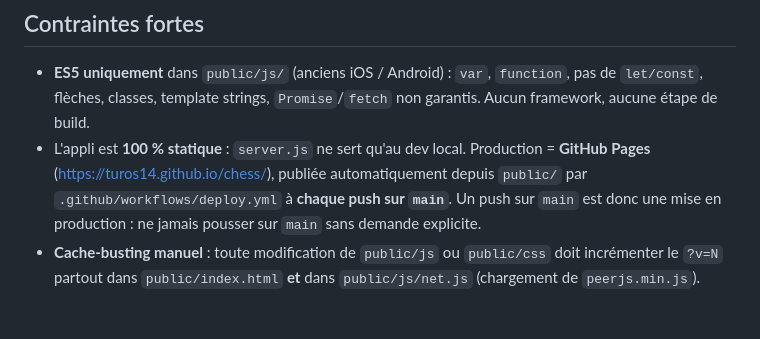
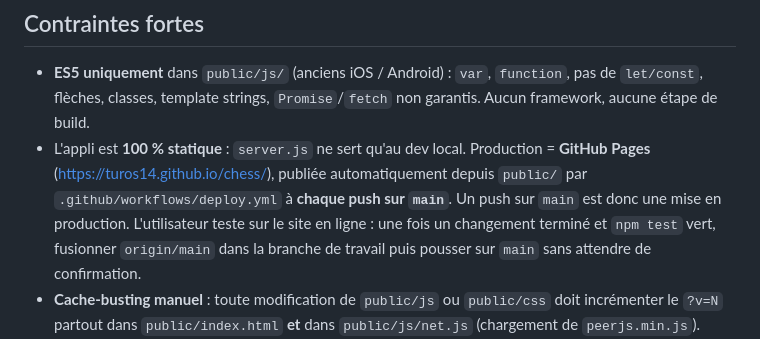
Before and after one commit to Turos14/chess, a Markdown page: CLAUDE.md, the part around the change. Rendered like a GitHub page; blank space fills up the shorter version.

Commit message:
Précise dans CLAUDE.md que les changements terminés sont déployés directement
Co-Authored-By: Claude Opus 5.5 <noreply@anthropic.com>

```diff
--- a/CLAUDE.md
+++ b/CLAUDE.md
@@ -23,7 +23,8 @@ Pas de build, pas de dépendances npm, pas de linter. Les tests sont de simples
 - L'appli est **100 % statique** : `server.js` ne sert qu'au dev local. Production = **GitHub Pages**
   (https://turos14.github.io/chess/), publiée automatiquement depuis `public/` par
   `.github/workflows/deploy.yml` à **chaque push sur `main`**. Un push sur `main` est donc une mise en
-  production : ne jamais pousser sur `main` sans demande explicite.
+  production. L'utilisateur teste sur le site en ligne : une fois un changement terminé et `npm test` vert,
+  fusionner `origin/main` dans la branche de travail puis pousser sur `main` sans attendre de confirmation.
 - **Cache-busting manuel** : toute modification de `public/js` ou `public/css` doit incrémenter le `?v=N`
   partout dans `public/index.html` **et** dans `public/js/net.js` (chargement de `peerjs.min.js`).
 - Toutes les données utilisateur (parties, classement Elo, problèmes résolus) sont en `localStorage`, propres
```
